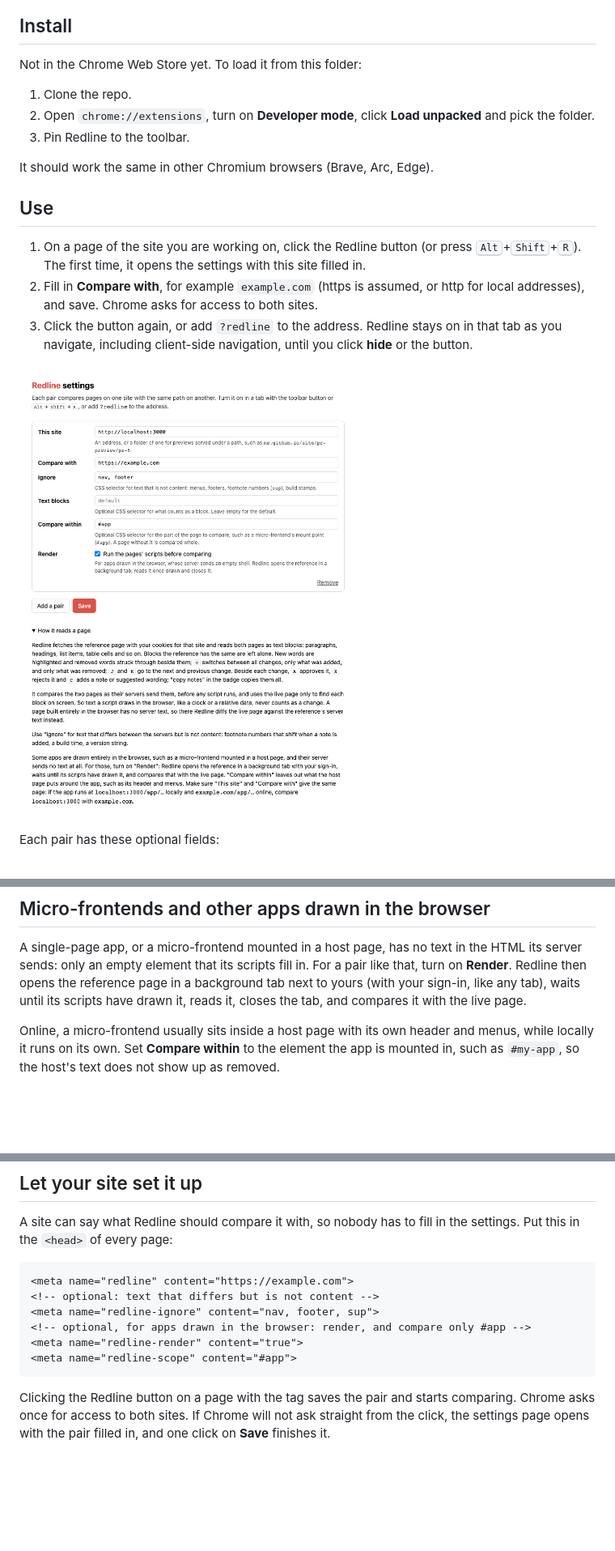
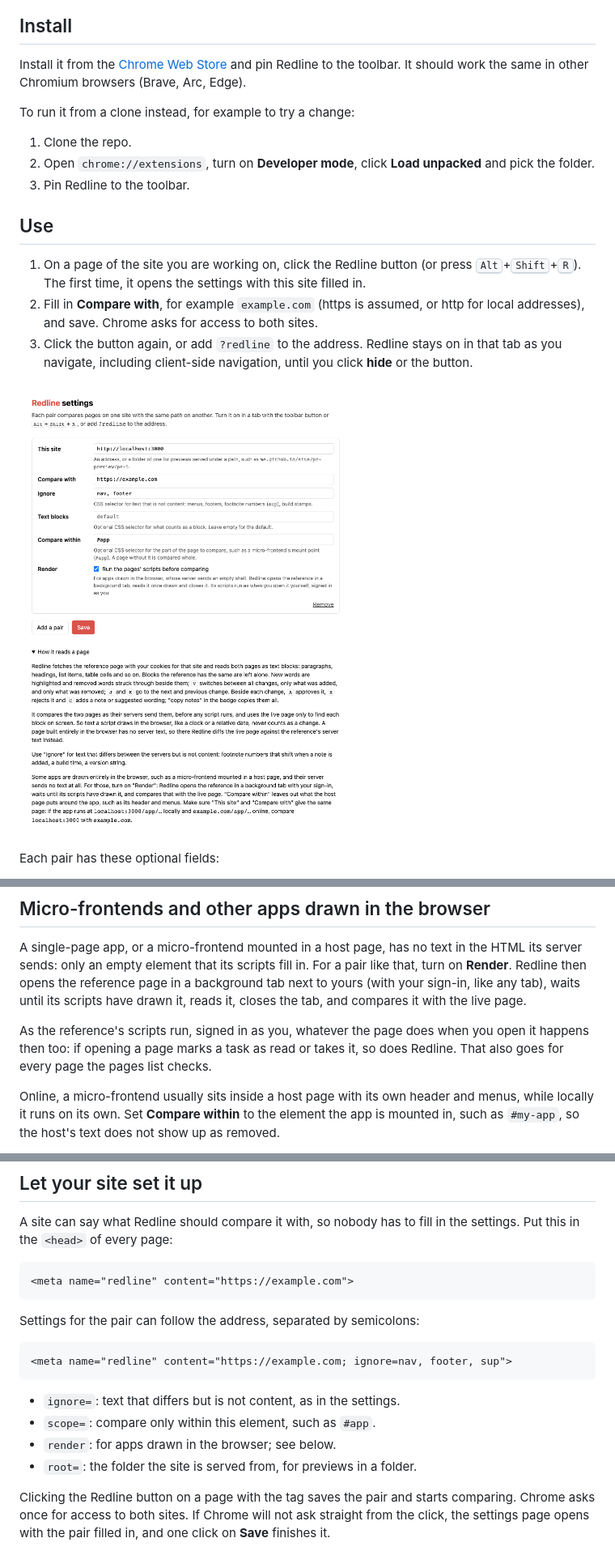
Before and after one commit to octagorm/redline, a Markdown page: README.md, 3 parts joined by grey strips. Shown at 81% size. Rendered like a GitHub page; pictures changed too: docs/settings.png; blank space fills up the shorter version.

Commit message:
0.5.1: say that Render runs the reference's scripts; link the store
The settings and the README now say that a rendered reference runs its
scripts signed in as you, so whatever opening the page does happens too.
The README installs from the Chrome Web Store.

Co-authored-by: Copilot <223556219+Copilot@users.noreply.github.com>

````diff
--- a/README.md
+++ b/README.md
@@ -57,14 +57,17 @@ one. The list stays for the tab until you scan again.
 
 ## Install
 
-Not in the Chrome Web Store yet. To load it from this folder:
+Install it from the
+[Chrome Web Store](https://chromewebstore.google.com/detail/redline/dmklhbagmdnahnflpmmeagcopljbciij)
+and pin Redline to the toolbar. It should work the same in other Chromium
+browsers (Brave, Arc, Edge).
+
+To run it from a clone instead, for example to try a change:
 
 1. Clone the repo.
 2. Open `chrome://extensions`, turn on **Developer mode**, click **Load
    unpacked** and pick the folder.
 3. Pin Redline to the toolbar.
-
-It should work the same in other Chromium browsers (Brave, Arc, Edge).
 
 ## Use
 
@@ -100,6 +103,10 @@ page in a background tab next to yours (with your sign-in, like any tab),
 waits until its scripts have drawn it, reads it, closes the tab, and compares
 it with the live page.
 
+As the reference's scripts run, signed in as you, whatever the page does when
+you open it happens then too: if opening a page marks a task as read or takes
+it, so does Redline. That also goes for every page the pages list checks.
+
 Online, a micro-frontend usually sits inside a host page with its own header
 and menus, while locally it runs on its own. Set **Compare within** to the
 element the app is mounted in, such as `#my-app`, so the host's text does not
@@ -120,12 +127,18 @@ the settings. Put this in the `<head>` of every page:
 
 ```html
 <meta name="redline" content="https://example.com">
-<!-- optional: text that differs but is not content -->
-<meta name="redline-ignore" content="nav, footer, sup">
-<!-- optional, for apps drawn in the browser: render, and compare only #app -->
-<meta name="redline-render" content="true">
-<meta name="redline-scope" content="#app">
 ```
+
+Settings for the pair can follow the address, separated by semicolons:
+
+```html
+<meta name="redline" content="https://example.com; ignore=nav, footer, sup">
+```
+
+- `ignore=`: text that differs but is not content, as in the settings.
+- `scope=`: compare only within this element, such as `#app`.
+- `render`: for apps drawn in the browser; see below.
+- `root=`: the folder the site is served from, for previews in a folder.
 
 Clicking the Redline button on a page with the tag saves the pair and starts
 comparing. Chrome asks once for access to both sites. If Chrome will not ask
````
Also changed, not shown: other parts of README.md (+2 -3 lines), store/screenshot-5-settings.png, 4 other files.
